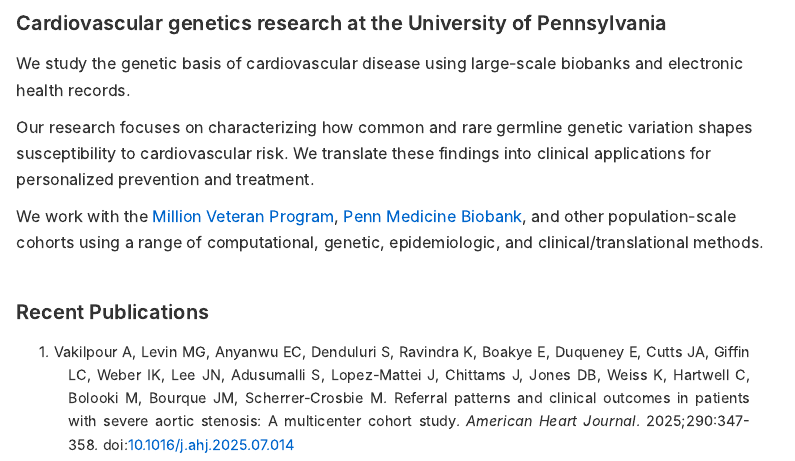
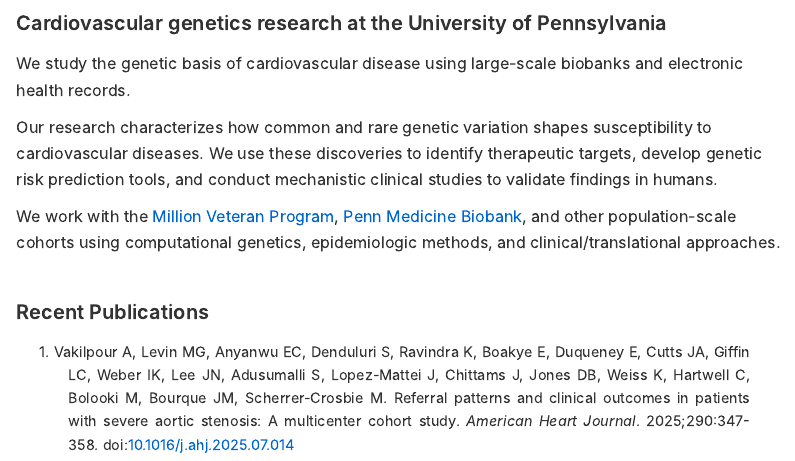
Before and after one commit to mglev1n/mglev1n.github.io, a Quarto document (index.qmd): the page in a window 1100 px wide, from 120 px down. The pictures show the output file index.html that the author committed with the source, opened offline.

Commit message:
update index

```diff
--- a/index.qmd
+++ b/index.qmd
@@ -385,9 +385,9 @@ create_recent_bibliography("manuscripts.bib", "manuscripts-recent.bib", n_recent
 
 We study the genetic basis of cardiovascular disease using large-scale biobanks and electronic health records.
 
-Our research focuses on characterizing how common and rare germline genetic variation shapes susceptibility to cardiovascular risk. We translate these findings into clinical applications for personalized prevention and treatment.
+Our research characterizes how common and rare genetic variation shapes susceptibility to cardiovascular diseases. We use these discoveries to identify therapeutic targets, develop genetic risk prediction tools, and conduct mechanistic clinical studies to validate findings in humans.
 
-We work with the [Million Veteran Program](https://www.mvp.va.gov/pwa/), [Penn Medicine Biobank](https://pmbb.med.upenn.edu/), and other population-scale cohorts using a range of computational, genetic, epidemiologic, and clinical/translational methods.
+We work with the [Million Veteran Program](https://www.mvp.va.gov/pwa/), [Penn Medicine Biobank](https://pmbb.med.upenn.edu/), and other population-scale cohorts using computational genetics, epidemiologic methods, and clinical/translational approaches.
 
 ## Recent Publications
 
```
Also changed, not shown: index.html.
